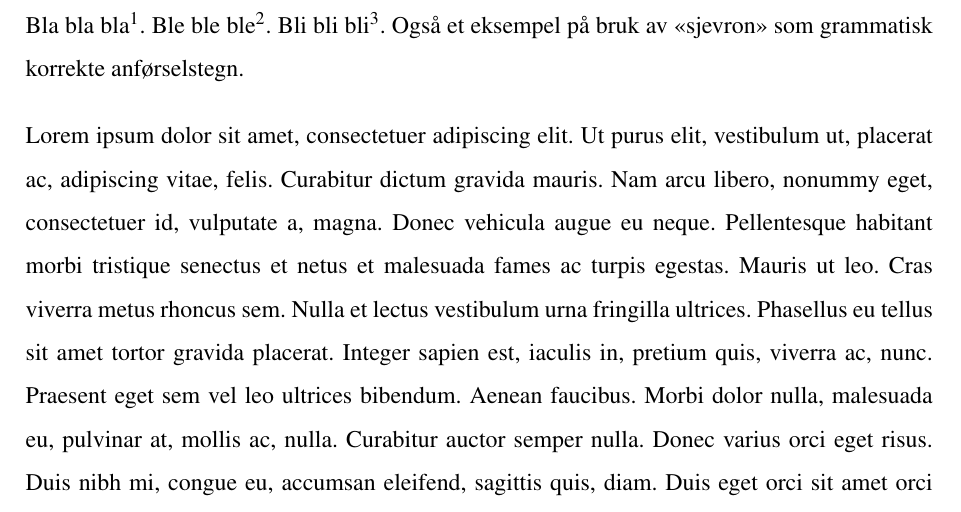
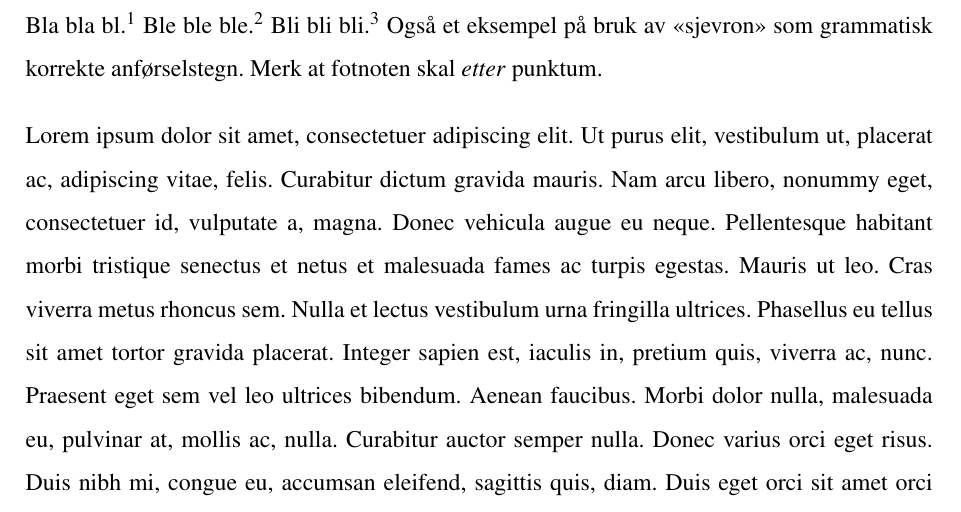
Before and after one commit to sveiaam/NTNU_Historie_oppgavemal, a LaTeX document (eksempel.tex): part of page 2 of 2, cut so that both start at the same text. Compiled offline with pdfLaTeX.

Commit message:
grammar correction with footnotes and punctuation. Made shorthand

```diff
--- a/eksempel.tex
+++ b/eksempel.tex
@@ -52,6 +52,9 @@
 \renewcommand*{\mkibid}[1]{Ibid.}
 % Referansene ligger i fila references.bib
 \addbibresource{references.bib}
+% La \fc og \fcs være en forkortelse for \footcite og \footcites
+\def\fc{\footcite}
+\def\fcs{\footcites}
 
 % Lag brødtekst automatisk for å vise layout av avsnitt, linjeavstand osv.
 \usepackage{lipsum}
@@ -85,8 +88,8 @@
 % Gjør dette etter clearpage for å hoppe over forsiden som sidetall. Evt. bruk \frontmatter og \mainmatter for romersk -> latinsk sidenummer
 \setcounter{page}{1}
 
-% Midlertidlig demonstrasjon av sitering \footcite[sidetall]{key}
-Bla bla bla \footcite{Pounds}. Ble ble ble \footcite[27--30]{Ødegård}. Bli bli bli \footcites[4,22-23,45]{Wiesner-Hanks}[20]{Ødegård}. Også et eksempel på bruk av \enquote{sjevron} som grammatisk korrekte anførselstegn.
+% Midlertidlig demonstrasjon av sitering \fc[sidetall]{key}
+Bla bla bl.\fc{Pounds} Ble ble ble.\fc[27--30]{Ødegård} Bli bli bli.\fcs[4,22-23,45]{Wiesner-Hanks}[20]{Ødegård} Også et eksempel på bruk av \enquote{sjevron} som grammatisk korrekte anførselstegn. Merk at fotnoten skal \emph{etter} punktum.
 
 
 % Sett inn kapitler f.eks. som dette (egne filer som begynner med \chapter{key}):
```
